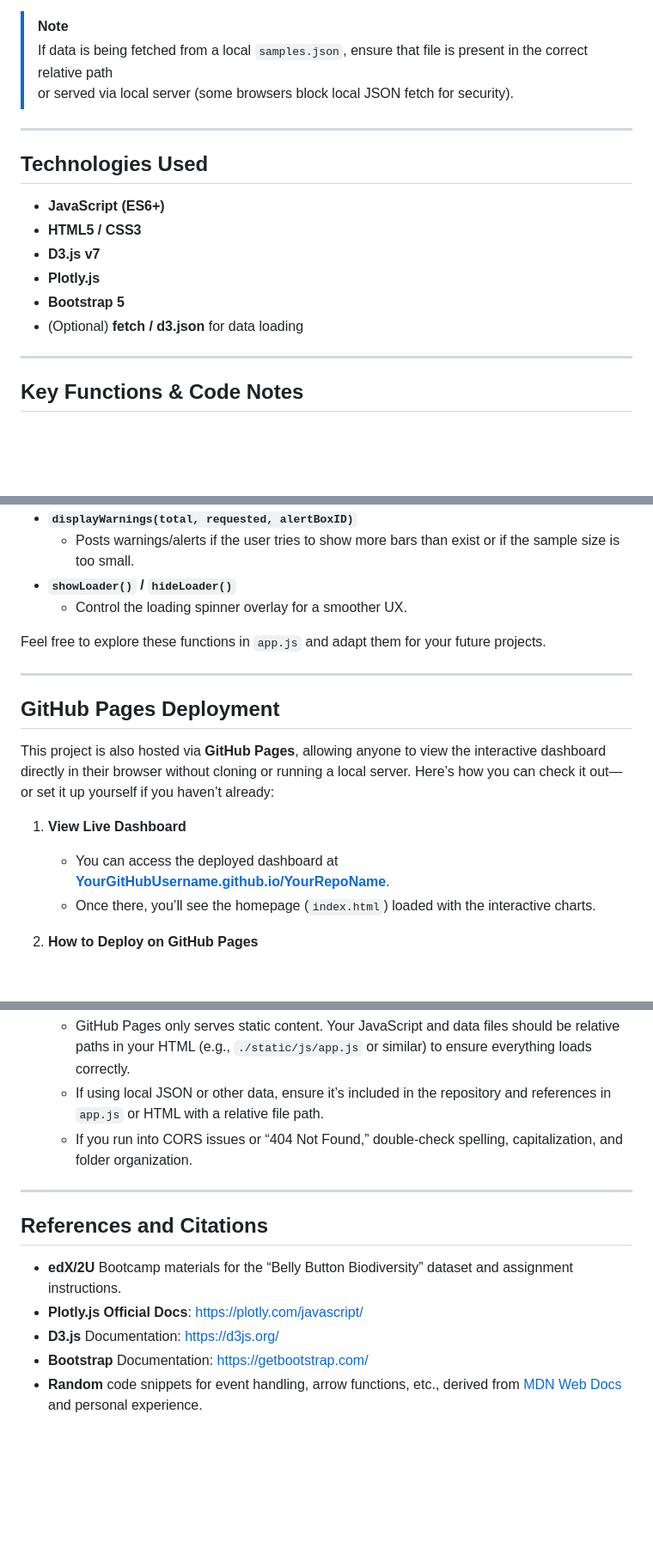
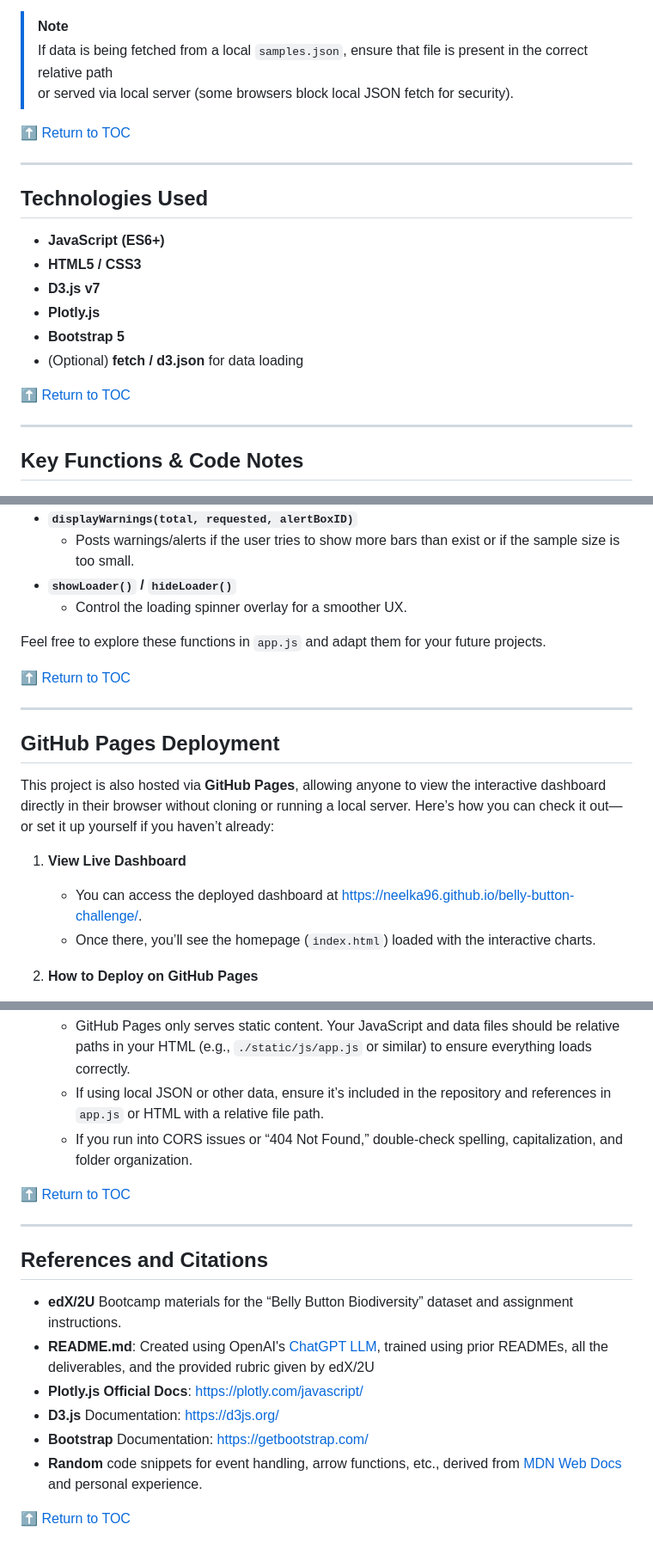
Before and after one commit to Neelka96/belly-button-challenge, a Markdown page: README.md, 3 parts joined by grey strips. Shown at 86% size. GitHub-like rendering; blank space fills up the shorter version.

Commit message:
Update README.md to add "Return to TOC" links for improved navigation and enhance content clarity

```diff
--- a/README.md
+++ b/README.md
@@ -126,6 +132,8 @@ BellyButtonBiodiversity/
 > If data is being fetched from a local `samples.json`, ensure that file is present in the correct relative path
 > or served via local server (some browsers block local JSON fetch for security).
 
+[:arrow_up: Return to TOC](#table-of-contents)
+
 ---
 
 ## Technologies Used
@@ -135,6 +143,8 @@ BellyButtonBiodiversity/
 - **Plotly.js**
 - **Bootstrap 5**
 - (Optional) **fetch / d3.json** for data loading
+
+[:arrow_up: Return to TOC](#table-of-contents)
 
 ---
 
@@ -152,6 +162,8 @@ BellyButtonBiodiversity/
 
 Feel free to explore these functions in `app.js` and adapt them for your future projects.
 
+[:arrow_up: Return to TOC](#table-of-contents)
+
 ---
 
 ## GitHub Pages Deployment
@@ -159,7 +171,7 @@ Feel free to explore these functions in `app.js` and adapt them for your future
 This project is also hosted via **GitHub Pages**, allowing anyone to view the interactive dashboard directly in their browser without cloning or running a local server. Here’s how you can check it out—or set it up yourself if you haven’t already:
 
 1. **View Live Dashboard**
-   - You can access the deployed dashboard at [**YourGitHubUsername.github.io/YourRepoName**](https://YourGitHubUsername.github.io/YourRepoName).
+   - You can access the deployed dashboard at [https://neelka96.github.io/belly-button-challenge/](https://neelka96.github.io/belly-button-challenge/).
    - Once there, you’ll see the homepage (`index.html`) loaded with the interactive charts.
 
 2. **How to Deploy on GitHub Pages**
@@ -181,11 +193,16 @@ This project is also hosted via **GitHub Pages**, allowing anyone to view the in
    - If using local JSON or other data, ensure it’s included in the repository and references in `app.js` or HTML with a relative file path.
    - If you run into CORS issues or “404 Not Found,” double-check spelling, capitalization, and folder organization.
 
+[:arrow_up: Return to TOC](#table-of-contents)
+
 ---
 
 ## References and Citations
 - **edX/2U** Bootcamp materials for the “Belly Button Biodiversity” dataset and assignment instructions.
+- **README.md**: Created using OpenAI's [ChatGPT LLM](https://www.chatgpt.com), trained using prior READMEs, all the deliverables, and the provided rubric given by edX/2U
 - **Plotly.js Official Docs**: [https://plotly.com/javascript/](https://plotly.com/javascript/)
 - **D3.js** Documentation: [https://d3js.org/](https://d3js.org/)
 - **Bootstrap** Documentation: [https://getbootstrap.com/](https://getbootstrap.com/)
 - **Random** code snippets for event handling, arrow functions, etc., derived from [MDN Web Docs](https://developer.mozilla.org/) and personal experience.
+
+[:arrow_up: Return to TOC](#table-of-contents)
```
Also changed, not shown: other parts of README.md (+6 -0 lines).
